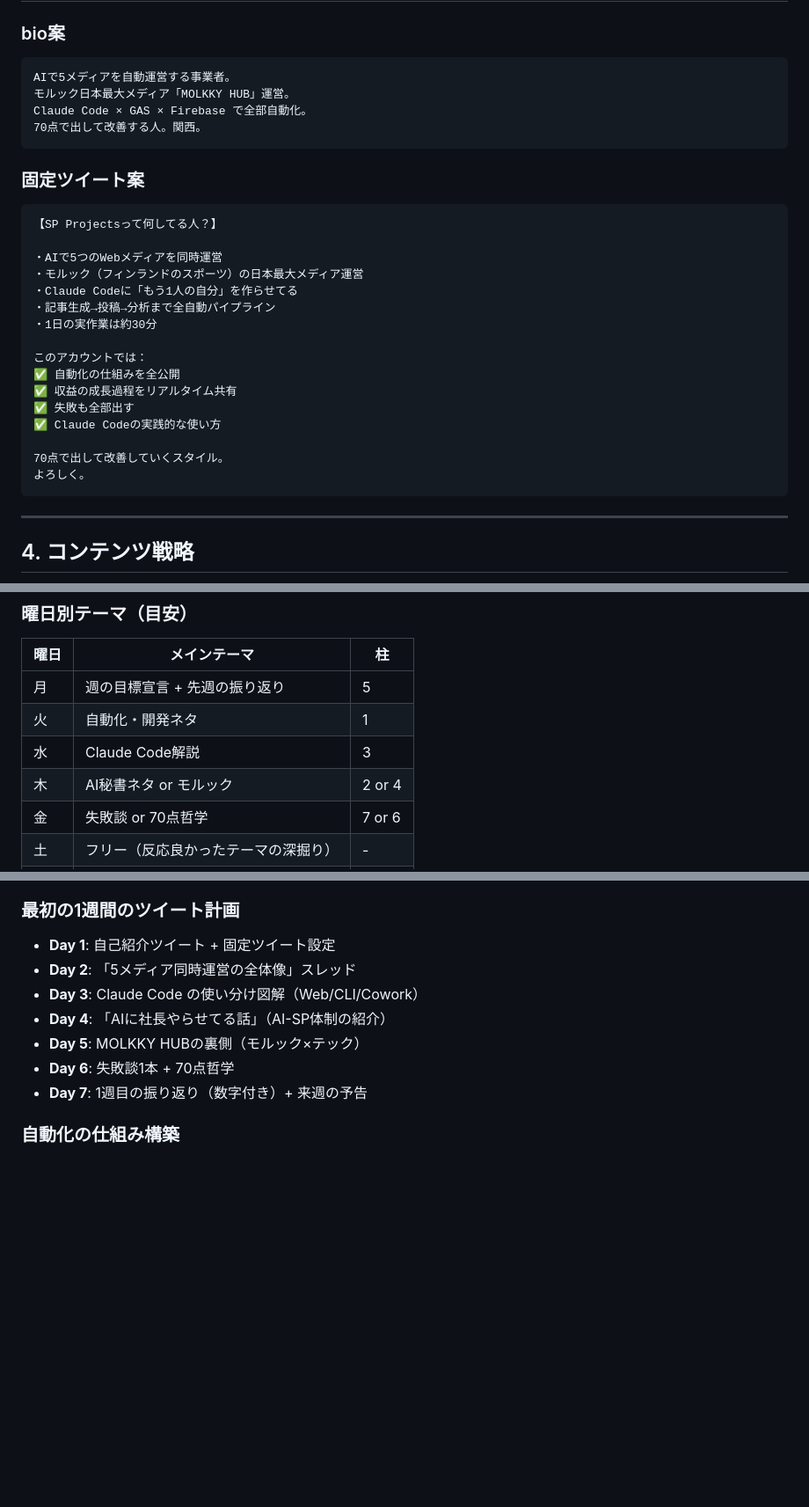
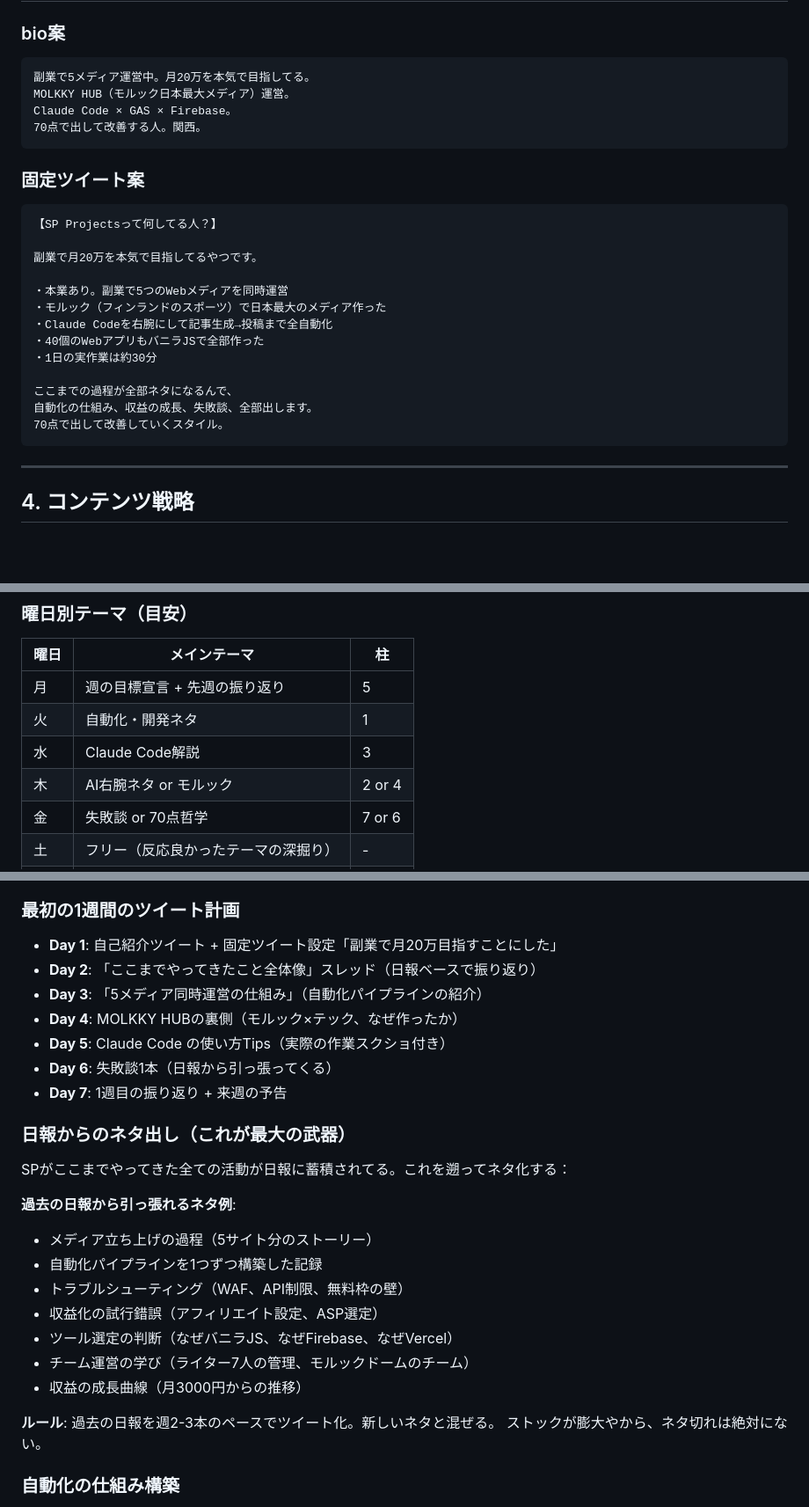
Before and after one commit to jonyjean21/sp-projects, a Markdown page: sp-brain/knowledge/x-personal-brand-strategy.md, 3 parts joined by grey strips. Shown at 88% size. GitHub-like rendering; blank space fills up the shorter version.

````diff
--- a/sp-brain/knowledge/x-personal-brand-strategy.md
+++ b/sp-brain/knowledge/x-personal-brand-strategy.md
@@ -84,9 +85,9 @@
 
 ### bio案
 ```
-AIで5メディアを自動運営する事業者。
-モルック日本最大メディア「MOLKKY HUB」運営。
-Claude Code × GAS × Firebase で全部自動化。
+副業で5メディア運営中。月20万を本気で目指してる。
+MOLKKY HUB（モルック日本最大メディア）運営。
+Claude Code × GAS × Firebase。
 70点で出して改善する人。関西。
 ```
 
@@ -94,20 +95,17 @@ Claude Code × GAS × Firebase で全部自動化。
 ```
 【SP Projectsって何してる人？】
 
-・AIで5つのWebメディアを同時運営
-・モルック（フィンランドのスポーツ）の日本最大メディア運営
-・Claude Codeに「もう1人の自分」を作らせてる
-・記事生成→投稿→分析まで全自動パイプライン
+副業で月20万を本気で目指してるやつです。
+
+・本業あり。副業で5つのWebメディアを同時運営
+・モルック（フィンランドのスポーツ）で日本最大のメディア作った
+・Claude Codeを右腕にして記事生成→投稿まで全自動化
+・40個のWebアプリもバニラJSで全部作った
 ・1日の実作業は約30分
 
-このアカウントでは：
-✅ 自動化の仕組みを全公開
-✅ 収益の成長過程をリアルタイム共有
-✅ 失敗も全部出す
-✅ Claude Codeの実践的な使い方
-
+ここまでの過程が全部ネタになるんで、
+自動化の仕組み、収益の成長、失敗談、全部出します。
 70点で出して改善していくスタイル。
-よろしく。
 ```
 
 ---
@@ -270,7 +269,7 @@ SPが選ぶ or そのまま投稿
 | 月 | 週の目標宣言 + 先週の振り返り | 5 |
 | 火 | 自動化・開発ネタ | 1 |
 | 水 | Claude Code解説 | 3 |
-| 木 | AI秘書ネタ or モルック | 2 or 4 |
+| 木 | AI右腕ネタ or モルック | 2 or 4 |
 | 金 | 失敗談 or 70点哲学 | 7 or 6 |
 | 土 | フリー（反応良かったテーマの深掘り） | - |
 | 日 | スレッド（週1の図解 or まとめ） | 3 |
@@ -364,13 +366,28 @@ SPが選ぶ or そのまま投稿
 - [ ] 初期フォロー（indie hacker/AI活用/モルック界隈 30-50アカウント）
 
 ### 最初の1週間のツイート計画
-- **Day 1**: 自己紹介ツイート + 固定ツイート設定
-- **Day 2**: 「5メディア同時運営の全体像」スレッド
-- **Day 3**: Claude Code の使い分け図解（Web/CLI/Cowork）
-- **Day 4**: 「AIに社長やらせてる話」（AI-SP体制の紹介）
-- **Day 5**: MOLKKY HUBの裏側（モルック×テック）
-- **Day 6**: 失敗談1本 + 70点哲学
-- **Day 7**: 1週目の振り返り（数字付き）+ 来週の予告
+- **Day 1**: 自己紹介ツイート + 固定ツイート設定「副業で月20万目指すことにした」
+- **Day 2**: 「ここまでやってきたこと全体像」スレッド（日報ベースで振り返り）
+- **Day 3**: 「5メディア同時運営の仕組み」（自動化パイプラインの紹介）
+- **Day 4**: MOLKKY HUBの裏側（モルック×テック、なぜ作ったか）
+- **Day 5**: Claude Code の使い方Tips（実際の作業スクショ付き）
+- **Day 6**: 失敗談1本（日報から引っ張ってくる）
+- **Day 7**: 1週目の振り返り + 来週の予告
+
+### 日報からのネタ出し（これが最大の武器）
+SPがここまでやってきた全ての活動が日報に蓄積されてる。これを遡ってネタ化する：
+
+**過去の日報から引っ張れるネタ例**:
+- メディア立ち上げの過程（5サイト分のストーリー）
+- 自動化パイプラインを1つずつ構築した記録
+- トラブルシューティング（WAF、API制限、無料枠の壁）
+- 収益化の試行錯誤（アフィリエイト設定、ASP選定）
+- ツール選定の判断（なぜバニラJS、なぜFirebase、なぜVercel）
+- チーム運営の学び（ライター7人の管理、モルックドームのチーム）
+- 収益の成長曲線（月3000円からの推移）
+
+**ルール**: 過去の日報を週2-3本のペースでツイート化。新しいネタと混ぜる。
+ストックが膨大やから、ネタ切れは絶対にない。
 
 ### 自動化の仕組み構築
 - [ ] 日報→ツイートネタ変換パイプライン
````
Also changed, not shown: other parts of sp-brain/knowledge/x-personal-brand-strategy.md (+37 -32 lines).
